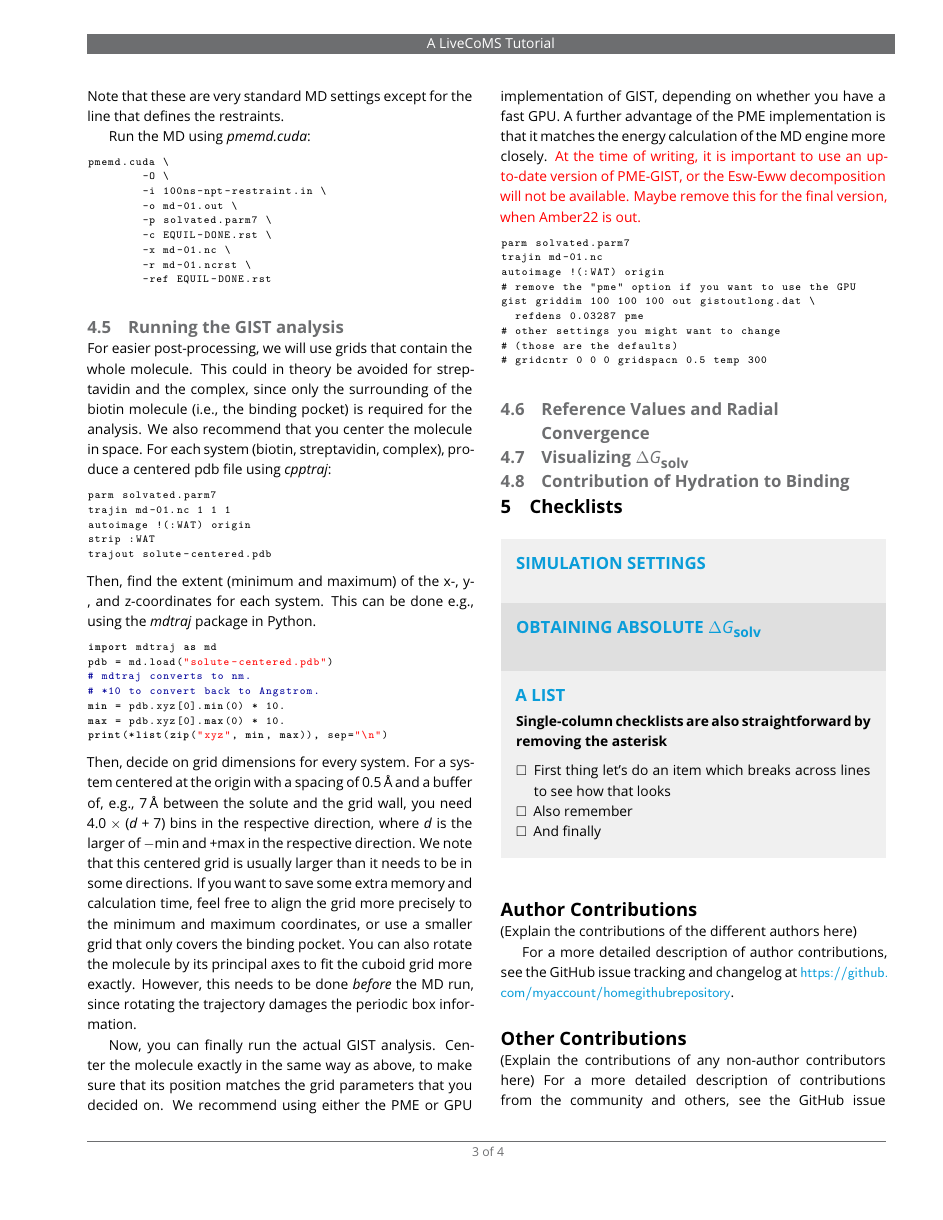
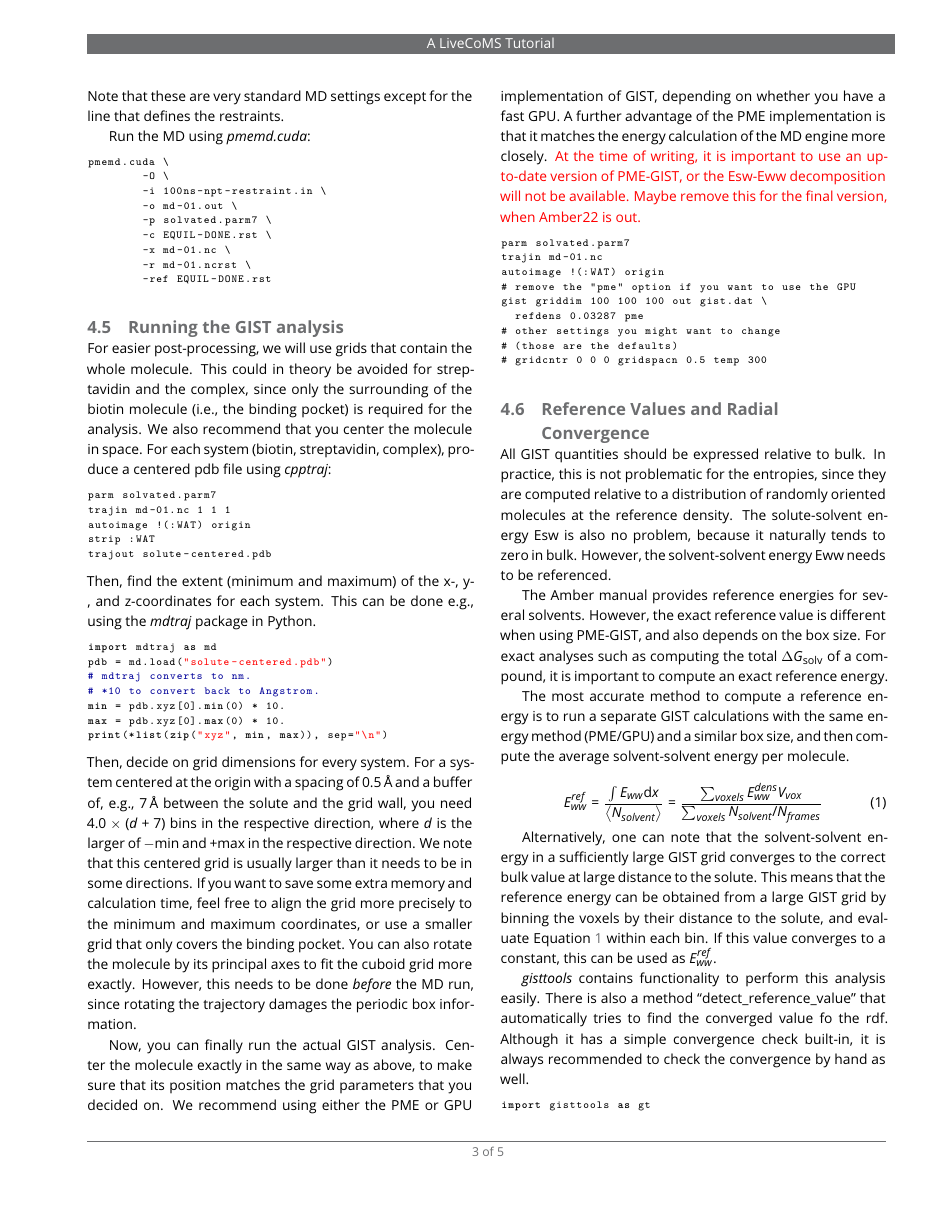
Before and after one commit to liedllab/gist-tutorial, a LaTeX document (manuscript/manuscript.tex): page 3 of 4 before the commit and page 3 of 5 after it. Compiled offline with pdfLaTeX.

Commit message:
More tutorial text, add figure Eww_convergence.eps

```diff
--- a/manuscript/manuscript.tex
+++ b/manuscript/manuscript.tex
@@ -306,10 +306,39 @@ parm solvated.parm7
 trajin md-01.nc
 autoimage !(:WAT) origin
 # remove the "pme" option if you want to use the GPU
-gist griddim 100 100 100 out gistoutlong.dat \
+gist griddim 100 100 100 out gist.dat \
   refdens 0.03287 pme
 # other settings you might want to change
 # (those are the defaults)
 # gridcntr 0 0 0 gridspacn 0.5 temp 300
 \end{lstlisting}
 \subsection{Reference Values and Radial Convergence}
+All GIST quantities should be expressed relative to bulk. In practice, this is not problematic for the entropies, since they are computed relative to a distribution of randomly oriented molecules at the reference density.
+The solute-solvent energy Esw is also no problem, because it naturally tends to zero in bulk.
+However, the solvent-solvent energy Eww needs to be referenced.
+
+The Amber manual provides reference energies for several solvents.
+However, the exact reference value is different when using PME-GIST, and also depends on the box size.
+For exact analyses such as computing the total $\dgsolv$ of a compound, it is important to compute an exact reference energy.
+
+The most accurate method to compute a reference energy is to run a separate GIST calculations with the same energy method (PME/GPU) and a similar box size, and then compute the average solvent-solvent energy per molecule.
+
+\begin{equation}
+\label{eq_ewwref}
+E_{ww}^\textit{ref} = \frac{\int{E_{ww}} \mathrm{d}x}{\left<N_\textit{solvent}\right>}
+  = \frac{\sum_\textit{voxels}E_{ww}^\textit{dens} V_\textit{vox}}{\sum_\textit{voxels}{N_\textit{solvent}} / N_\textit{frames}}
+\end{equation}
+
+Alternatively, one can note that the solvent-solvent energy in a sufficiently large GIST grid converges to the correct bulk value at large distance to the solute.
+This means that the reference energy can be obtained from a large GIST grid by binning the voxels by their distance to the solute, and evaluate Equation \ref{eq_ewwref} within each bin.
+If this value converges to a constant, this can be used as $E_{ww}^\textit{ref}$.
+
+\software{gisttools} contains functionality to perform this analysis easily.
+There is also a method ``detect\_reference\_value'' that automatically tries to find the converged value fo the rdf.
+Although it has a simple convergence check built-in, it is always recommended to check the convergence by hand as well.
+
+\begin{lstlisting}[style=python]
+import gisttools as gt
+import matplotlib.pyplot as plt
+gist = gt.gist.load_gist_file(
+    "gist.dat", struct="solute-centered.pdb")
```
Also changed, not shown: manuscript/figures/Eww_convergence.eps (added), manuscript/manuscript.tex (22 more changed lines).
